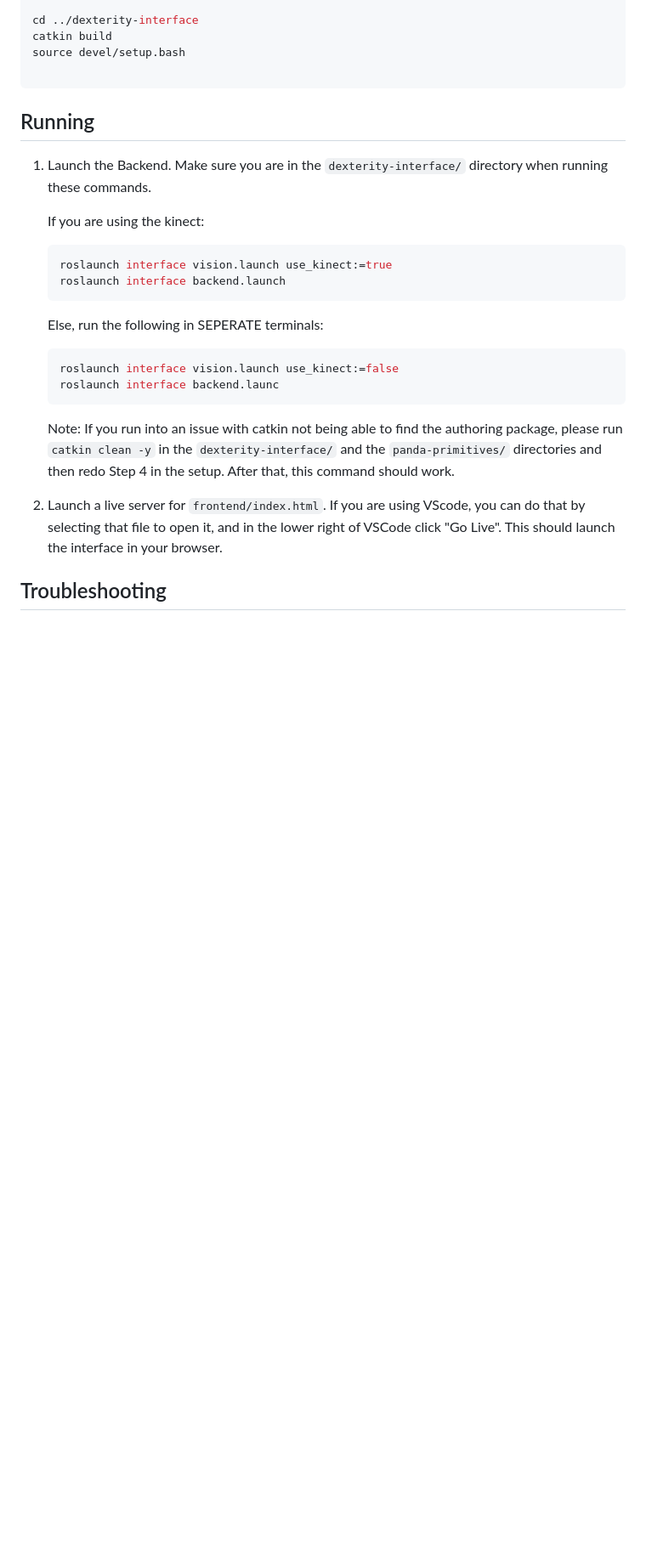
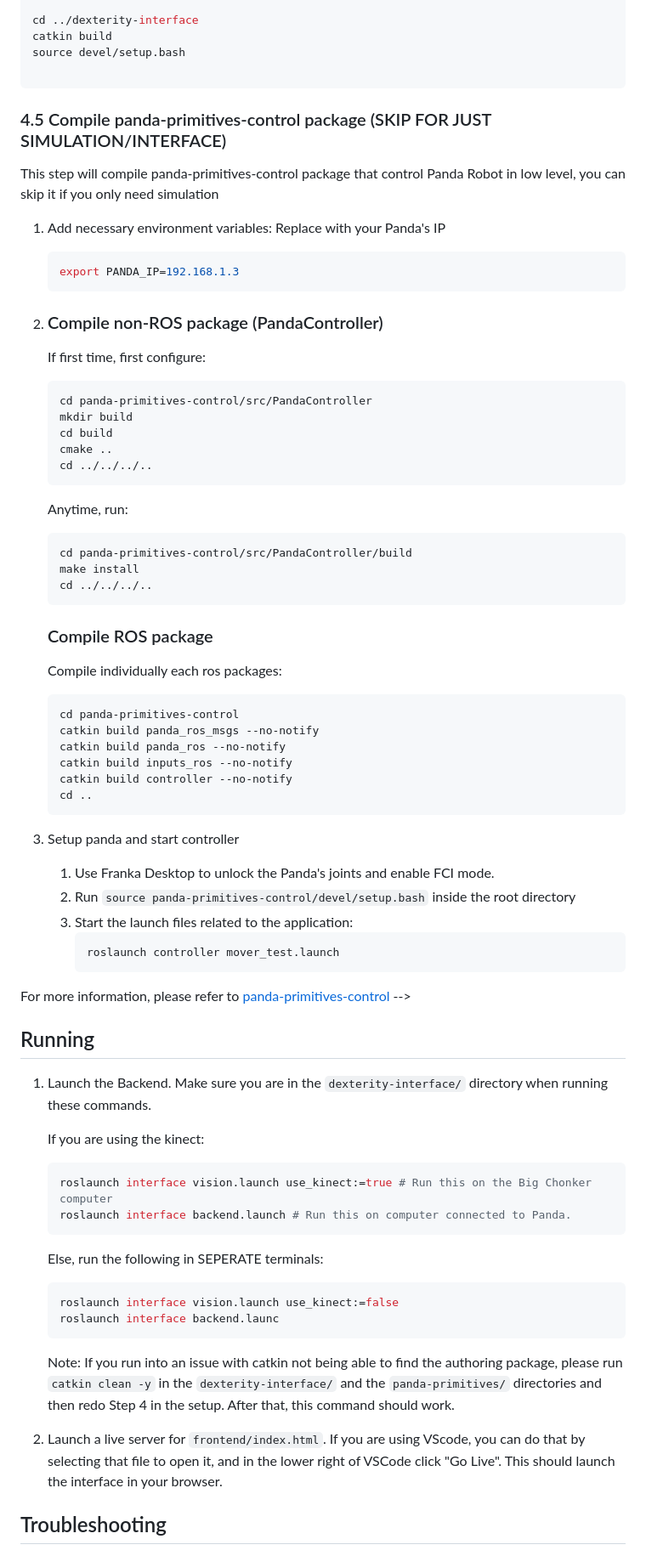
Before and after one commit to rusmilov/dexterity-interface, a Markdown page: README.md, the part around the change. Shown: that part at 85% size. GitHub-like rendering; blank space fills up the shorter version.

Commit message:
Added instructions for using pand

````diff
--- a/README.md
+++ b/README.md
@@ -61,7 +61,7 @@ source devel/setup.bash
 
 ```
 
-<!--
+
 ### 4.5 Compile panda-primitives-control package (SKIP FOR JUST SIMULATION/INTERFACE)
 This step will compile panda-primitives-control package that control Panda Robot in low level, you can skip it if you only need simulation
 
@@ -97,7 +97,8 @@ This step will compile panda-primitives-control package that control Panda Robot
     catkin build controller --no-notify
     cd ..
     ```
-3. Run with ROS
+
+3. Setup panda and start controller
     1. Use Franka Desktop to unlock the Panda's joints and enable FCI mode.
     2. Run `source panda-primitives-control/devel/setup.bash` inside the root directory
     3. Start the launch files related to the application:
@@ -112,8 +113,8 @@ For more information, please refer to [panda-primitives-control](https://github.
 
     If you are using the kinect:
     ```bash
-    roslaunch interface vision.launch use_kinect:=true
-    roslaunch interface backend.launch
+    roslaunch interface vision.launch use_kinect:=true # Run this on the Big Chonker computer
+    roslaunch interface backend.launch # Run this on computer connected to Panda.
     ```
 
     Else, run the following in SEPERATE terminals:
````
